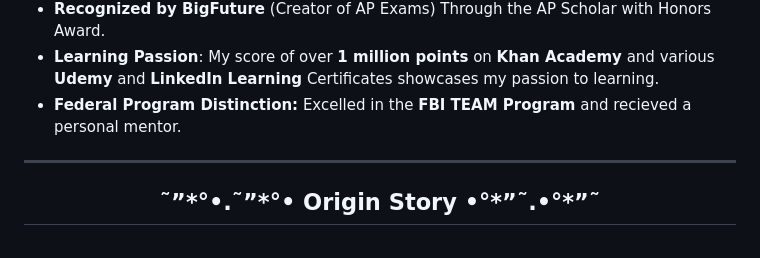
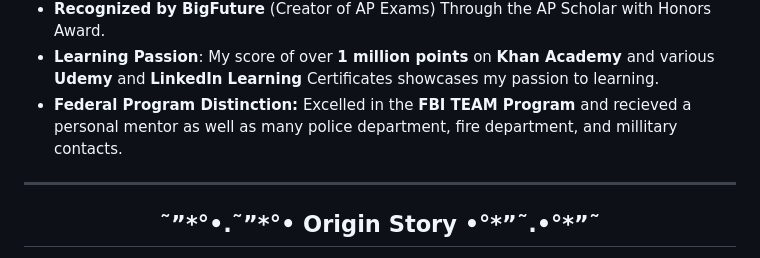
Before and after one commit to Epsilon0xCell/CY83R-Profile-Archive, a Markdown page: README.md, the part around the change. GitHub-like rendering.

```diff
--- a/README.md
+++ b/README.md
@@ -55,7 +55,7 @@
 - **Social and Leadership Experience** I earned compelling Leadership experience during the Robotics Intramural Season and Esports competitions at my school. Additionally, I frequently collaborated with classmates and took on leadership roles in group projects, guiding my team to strong academic results. Additionally I lead my entire group in Drama Class with missing members to recieve an A on our performance the entire class saw, which was difficult considering the missing team member.
 - **Recognized by BigFuture** (Creator of AP Exams) Through the AP Scholar with Honors Award.
 - **Learning Passion**: My score of over **1 million points** on **Khan Academy** and various **Udemy** and **LinkedIn Learning** Certificates showcases my passion to learning.
-- **Federal Program Distinction:** Excelled in the **FBI TEAM Program** and recieved a personal mentor.
+- **Federal Program Distinction:** Excelled in the **FBI TEAM Program** and recieved a personal mentor as well as many police department, fire department, and millitary contacts.
 
 ---
 
```
